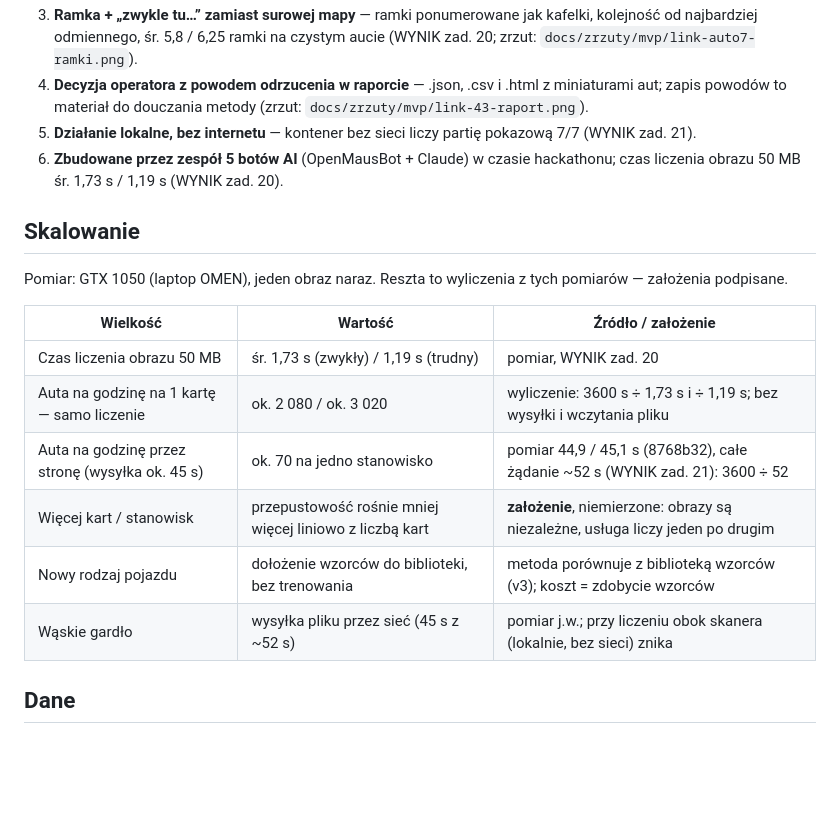
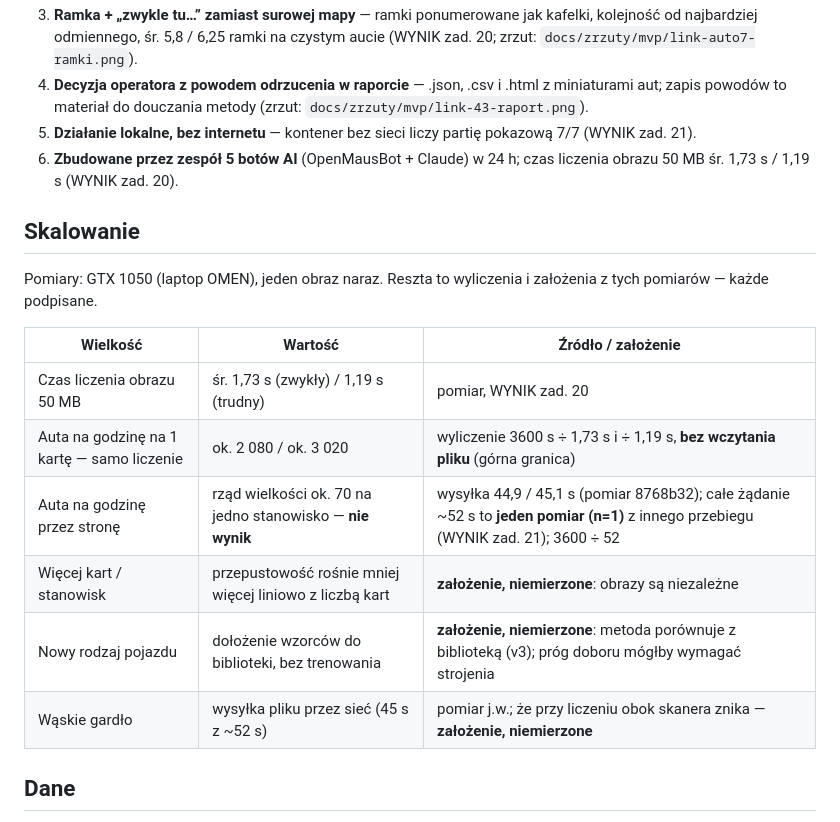
Before and after one commit to PawelPisarek/hacknation-proba17, a Markdown page: README.md, the part around the change. Rendered like a GitHub page; blank space fills up the shorter version.

Commit message:
Prezenter: poprawki recenzji 53 R1 — Skalowanie, slajdy 10, przed/po
Co-Authored-By: Claude Sonnet 5.5 <noreply@anthropic.com>

```diff
--- a/README.md
+++ b/README.md
@@ -102,20 +102,20 @@ Czas na obraz 50 MB: baza śr. 5,0 s (zwykły) i 1,7 s (trudny), v2 śr. 0,91 s,
 3. **Ramka + „zwykle tu…” zamiast surowej mapy** — ramki ponumerowane jak kafelki, kolejność od najbardziej odmiennego, śr. 5,8 / 6,25 ramki na czystym aucie (WYNIK zad. 20; zrzut: `docs/zrzuty/mvp/link-auto7-ramki.png`).
 4. **Decyzja operatora z powodem odrzucenia w raporcie** — .json, .csv i .html z miniaturami aut; zapis powodów to materiał do douczania metody (zrzut: `docs/zrzuty/mvp/link-43-raport.png`).
 5. **Działanie lokalne, bez internetu** — kontener bez sieci liczy partię pokazową 7/7 (WYNIK zad. 21).
-6. **Zbudowane przez zespół 5 botów AI** (OpenMausBot + Claude) w czasie hackathonu; czas liczenia obrazu 50 MB śr. 1,73 s / 1,19 s (WYNIK zad. 20).
+6. **Zbudowane przez zespół 5 botów AI** (OpenMausBot + Claude) w 24 h; czas liczenia obrazu 50 MB śr. 1,73 s / 1,19 s (WYNIK zad. 20).
 
 ## Skalowanie
 
-Pomiar: GTX 1050 (laptop OMEN), jeden obraz naraz. Reszta to wyliczenia z tych pomiarów — założenia podpisane.
+Pomiary: GTX 1050 (laptop OMEN), jeden obraz naraz. Reszta to wyliczenia i założenia z tych pomiarów — każde podpisane.
 
 | Wielkość | Wartość | Źródło / założenie |
 |---|---|---|
 | Czas liczenia obrazu 50 MB | śr. 1,73 s (zwykły) / 1,19 s (trudny) | pomiar, WYNIK zad. 20 |
-| Auta na godzinę na 1 kartę — samo liczenie | ok. 2 080 / ok. 3 020 | wyliczenie: 3600 s ÷ 1,73 s i ÷ 1,19 s; bez wysyłki i wczytania pliku |
-| Auta na godzinę przez stronę (wysyłka ok. 45 s) | ok. 70 na jedno stanowisko | pomiar 44,9 / 45,1 s (8768b32), całe żądanie ~52 s (WYNIK zad. 21): 3600 ÷ 52 |
-| Więcej kart / stanowisk | przepustowość rośnie mniej więcej liniowo z liczbą kart | **założenie**, niemierzone: obrazy są niezależne, usługa liczy jeden po drugim |
-| Nowy rodzaj pojazdu | dołożenie wzorców do biblioteki, bez trenowania | metoda porównuje z biblioteką wzorców (v3); koszt = zdobycie wzorców |
-| Wąskie gardło | wysyłka pliku przez sieć (45 s z ~52 s) | pomiar j.w.; przy liczeniu obok skanera (lokalnie, bez sieci) znika |
+| Auta na godzinę na 1 kartę — samo liczenie | ok. 2 080 / ok. 3 020 | wyliczenie 3600 s ÷ 1,73 s i ÷ 1,19 s, **bez wczytania pliku** (górna granica) |
+| Auta na godzinę przez stronę | rząd wielkości ok. 70 na jedno stanowisko — **nie wynik** | wysyłka 44,9 / 45,1 s (pomiar 8768b32); całe żądanie ~52 s to **jeden pomiar (n=1)** z innego przebiegu (WYNIK zad. 21); 3600 ÷ 52 |
+| Więcej kart / stanowisk | przepustowość rośnie mniej więcej liniowo z liczbą kart | **założenie, niemierzone**: obrazy są niezależne |
+| Nowy rodzaj pojazdu | dołożenie wzorców do biblioteki, bez trenowania | **założenie, niemierzone**: metoda porównuje z biblioteką (v3); próg doboru mógłby wymagać strojenia |
+| Wąskie gardło | wysyłka pliku przez sieć (45 s z ~52 s) | pomiar j.w.; że przy liczeniu obok skanera znika — **założenie, niemierzone** |
 
 ## Dane
 
```
Also changed, not shown: docs/slajdy-szkic.md (+26 -42 lines), docs/zrzuty/przed-po-auto7.png (added), 2 other files.
